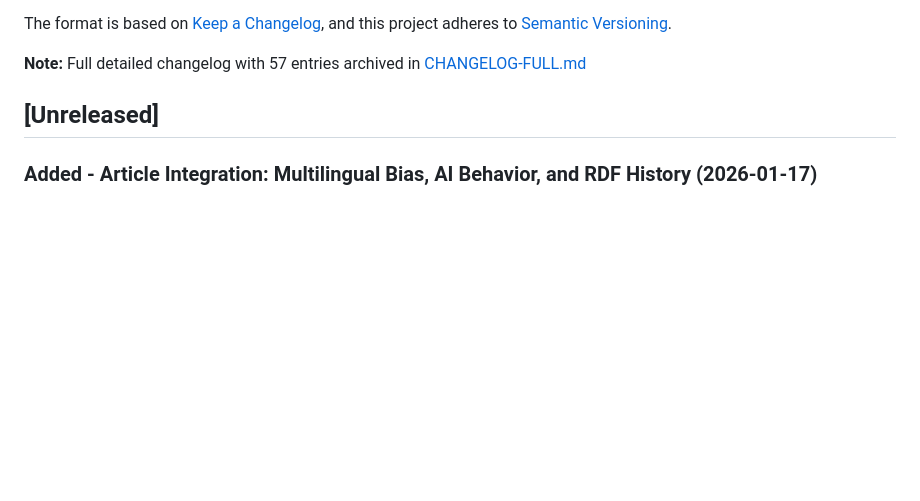
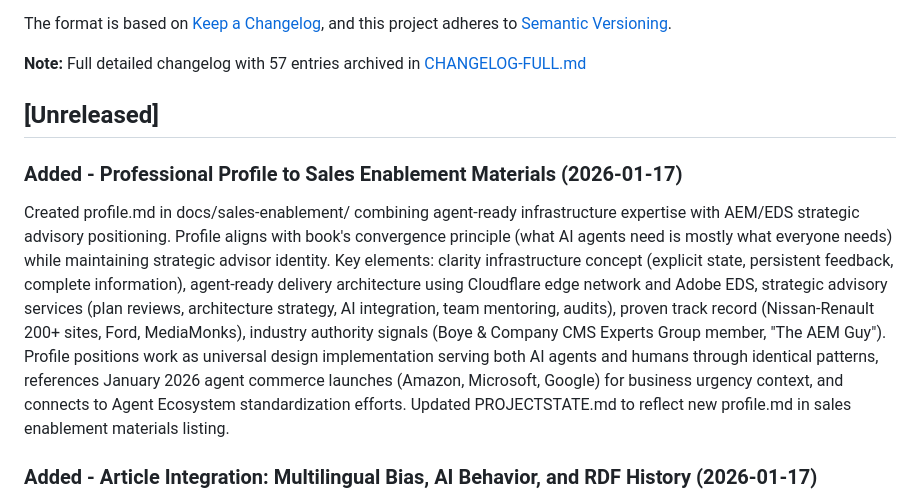
Before and after one commit to ddttom/invisible-users, a Markdown page: CHANGELOG.md, the part around the change. GitHub-like rendering; blank space fills up the shorter version.

```diff
--- a/CHANGELOG.md
+++ b/CHANGELOG.md
@@ -8,6 +8,10 @@ and this project adheres to [Semantic Versioning](https://semver.org/spec/v2.0.0
 **Note:** Full detailed changelog with 57 entries archived in [CHANGELOG-FULL.md](CHANGELOG-FULL.md)
 
 ## [Unreleased]
+
+### Added - Professional Profile to Sales Enablement Materials (2026-01-17)
+
+Created profile.md in docs/sales-enablement/ combining agent-ready infrastructure expertise with AEM/EDS strategic advisory positioning. Profile aligns with book's convergence principle (what AI agents need is mostly what everyone needs) while maintaining strategic advisor identity. Key elements: clarity infrastructure concept (explicit state, persistent feedback, complete information), agent-ready delivery architecture using Cloudflare edge network and Adobe EDS, strategic advisory services (plan reviews, architecture strategy, AI integration, team mentoring, audits), proven track record (Nissan-Renault 200+ sites, Ford, MediaMonks), industry authority signals (Boye & Company CMS Experts Group member, "The AEM Guy"). Profile positions work as universal design implementation serving both AI agents and humans through identical patterns, references January 2026 agent commerce launches (Amazon, Microsoft, Google) for business urgency context, and connects to Agent Ecosystem standardization efforts. Updated PROJECTSTATE.md to reflect new profile.md in sales enablement materials listing.
 
 ### Added - Article Integration: Multilingual Bias, AI Behavior, and RDF History (2026-01-17)
 
```
Also changed, not shown: PROJECTSTATE.md (+12 -4 lines).
